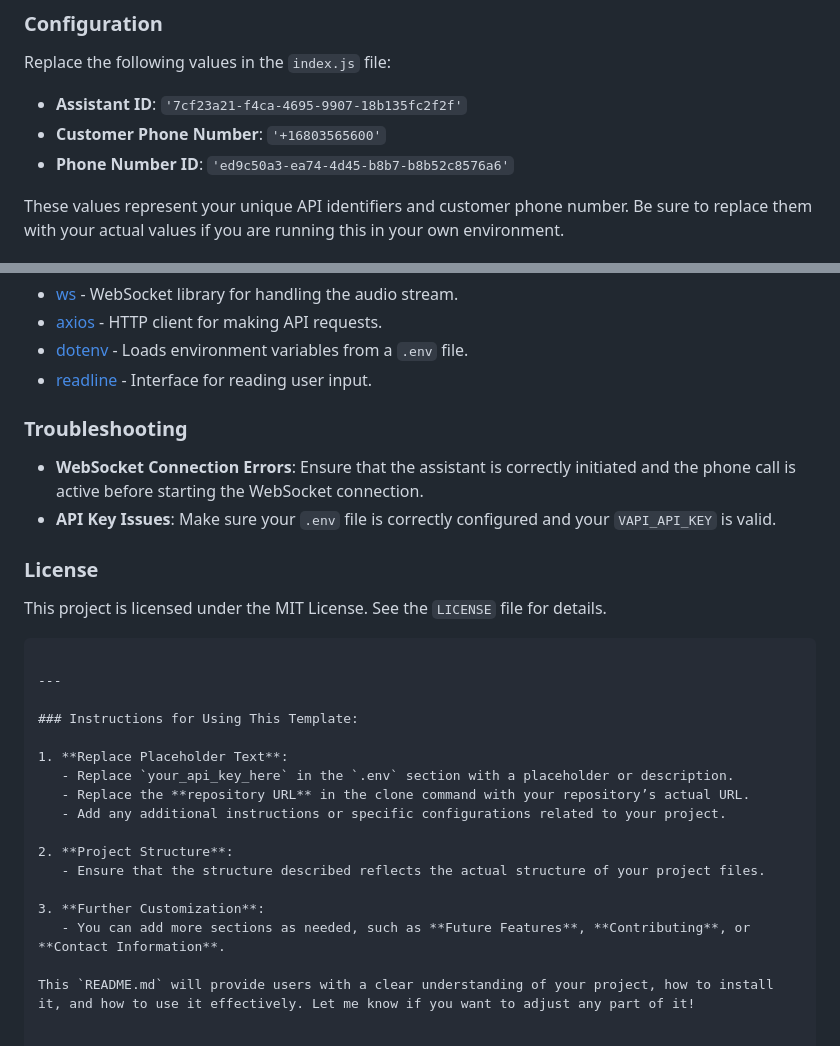
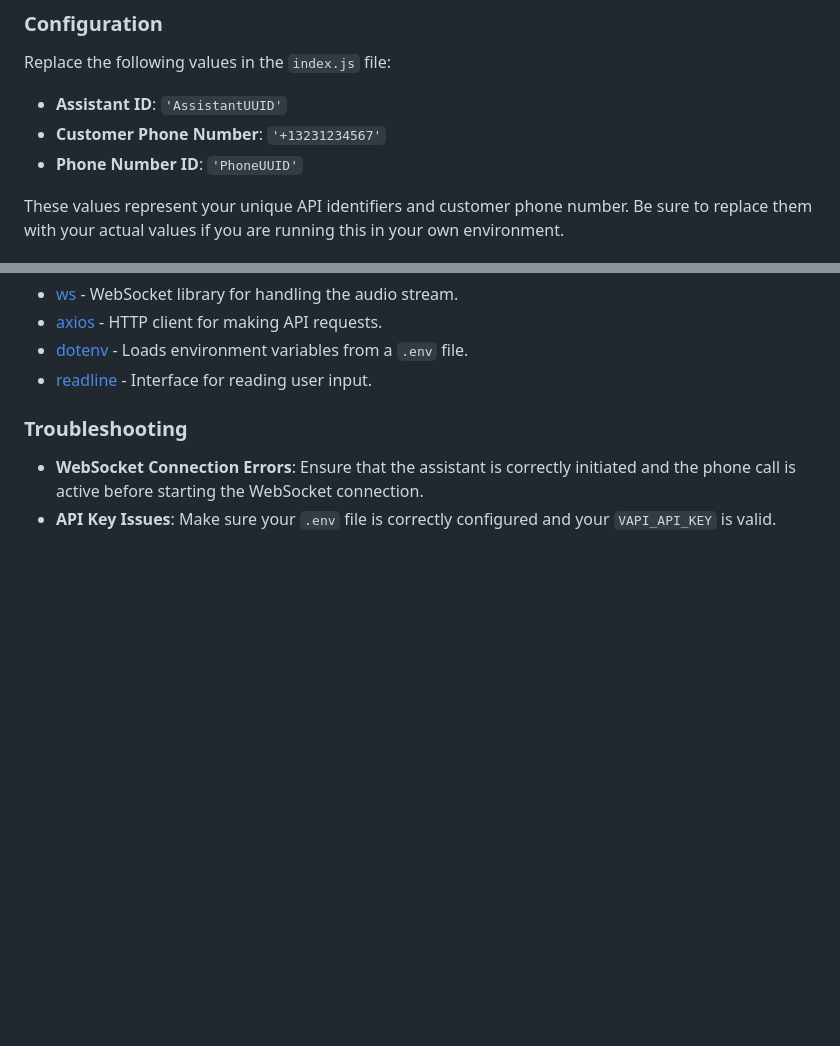
Before and after one commit to HamChowderr/Listen-To-Calls, a Markdown page: README.md, 2 parts joined by grey strips. Rendered like a GitHub page; blank space fills up the shorter version.

````diff
--- a/README.md
+++ b/README.md
@@ -38,9 +38,9 @@ This Node.js project allows you to initiate calls through a voice assistant API,
 
 Replace the following values in the `index.js` file:
 
-- **Assistant ID**: `'7cf23a21-f4ca-4695-9907-18b135fc2f2f'`
-- **Customer Phone Number**: `'+16803565600'`
-- **Phone Number ID**: `'ed9c50a3-ea74-4d45-b8b7-b8b52c8576a6'`
+- **Assistant ID**: `'AssistantUUID'`
+- **Customer Phone Number**: `'+13231234567'`
+- **Phone Number ID**: `'PhoneUUID'`
 
 These values represent your unique API identifiers and customer phone number. Be sure to replace them with your actual values if you are running this in your own environment.
 
@@ -83,25 +83,3 @@ voice-assistant-call-listener/
 
 - **WebSocket Connection Errors**: Ensure that the assistant is correctly initiated and the phone call is active before starting the WebSocket connection.
 - **API Key Issues**: Make sure your `.env` file is correctly configured and your `VAPI_API_KEY` is valid.
-
-### License
-
-This project is licensed under the MIT License. See the `LICENSE` file for details.
-```
-
----
-
-### Instructions for Using This Template:
-
-1. **Replace Placeholder Text**:
-   - Replace `your_api_key_here` in the `.env` section with a placeholder or description.
-   - Replace the **repository URL** in the clone command with your repository’s actual URL.
-   - Add any additional instructions or specific configurations related to your project.
-
-2. **Project Structure**:
-   - Ensure that the structure described reflects the actual structure of your project files.
-
-3. **Further Customization**:
-   - You can add more sections as needed, such as **Future Features**, **Contributing**, or **Contact Information**.
-
-This `README.md` will provide users with a clear understanding of your project, how to install it, and how to use it effectively. Let me know if you want to adjust any part of it!
````
